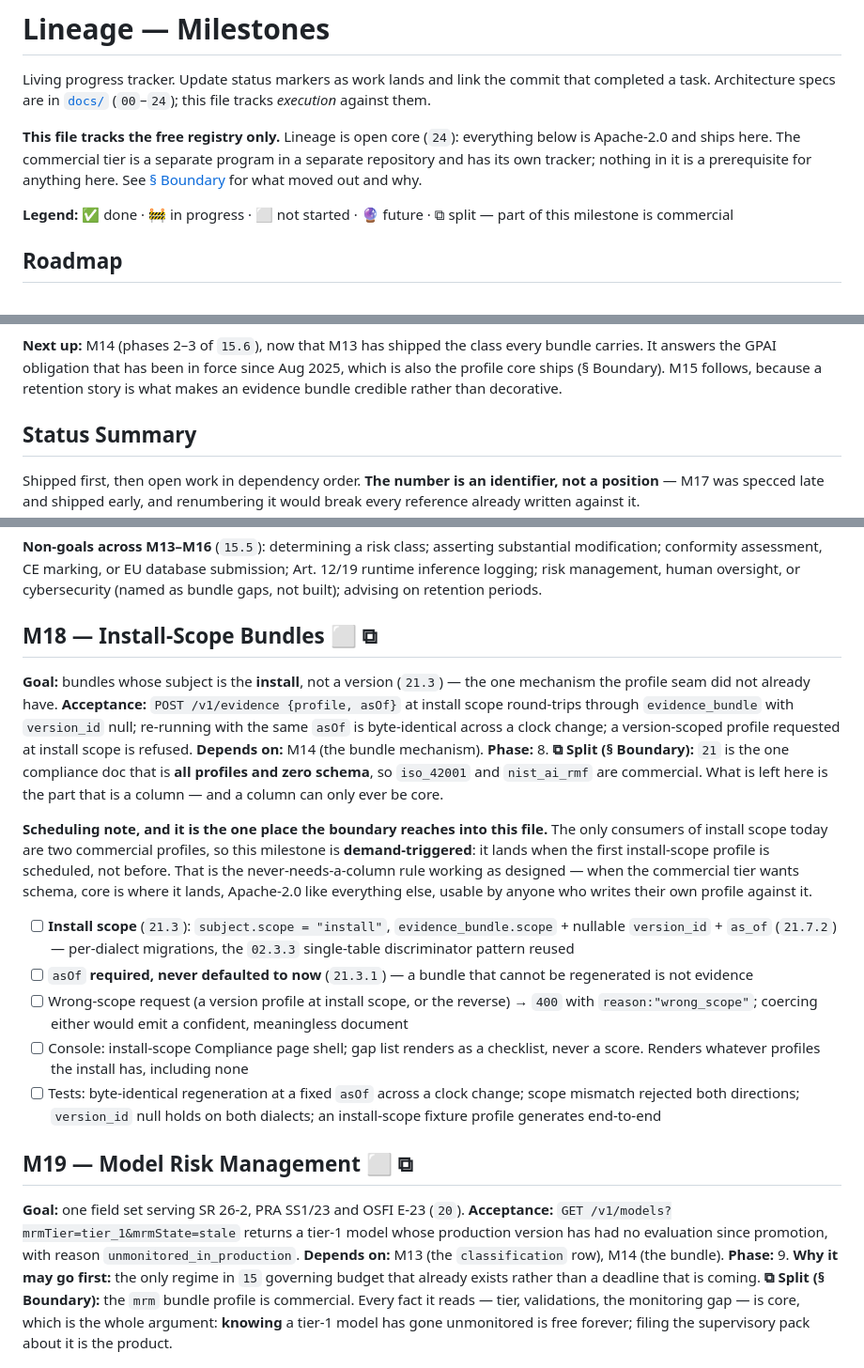
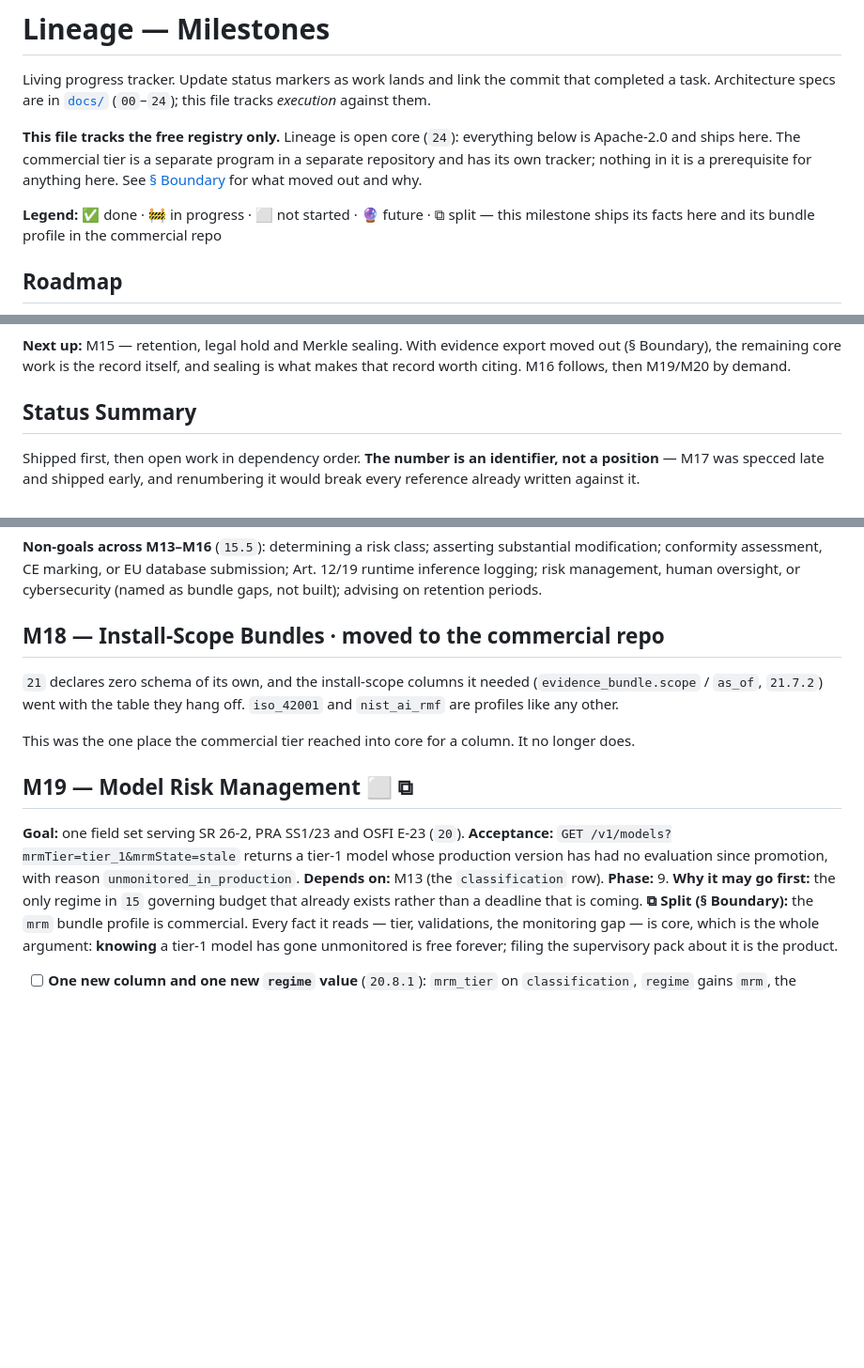
Before and after one commit to proseria-research/lineage, a Markdown page: MILESTONES.md, 3 parts joined by grey strips. Shown at 94% size. Drawn GitHub-style; blank space fills up the shorter version.

````diff
--- a/MILESTONES.md
+++ b/MILESTONES.md
@@ -9,8 +9,8 @@ Apache-2.0 and ships here. The commercial tier is a separate program in a separa
 and has its own tracker; nothing in it is a prerequisite for anything here. See
 [§ Boundary](#boundary) for what moved out and why.
 
-**Legend:** ✅ done · 🚧 in progress · ⬜ not started · 🔮 future · ⧉ split — part of this
-milestone is commercial
+**Legend:** ✅ done · 🚧 in progress · ⬜ not started · 🔮 future · ⧉ split — this milestone
+ships its facts here and its bundle profile in the commercial repo
 
 ## Roadmap
 
@@ -59,9 +52,8 @@ flowchart LR
 ```
 
-**Next up:** M14 (phases 2–3 of `15.6`), now that M13 has shipped the class every bundle
-carries. It answers the GPAI obligation that has been in force since Aug 2025, which is also
-the profile core ships (§ Boundary). M15 follows, because a retention story is what makes an
-evidence bundle credible rather than decorative.
+**Next up:** M15 — retention, legal hold and Merkle sealing. With evidence export moved out
+(§ Boundary), the remaining core work is the record itself, and sealing is what makes that
+record worth citing. M16 follows, then M19/M20 by demand.
 
 ## Status Summary
 
@@ -714,37 +688,13 @@ modification; conformity assessment, CE marking, or EU database submission; Art.
 inference logging; risk management, human oversight, or cybersecurity (named as bundle gaps,
 not built); advising on retention periods.
 
-## M18 — Install-Scope Bundles ⬜ ⧉
+## M18 — Install-Scope Bundles · moved to the commercial repo
 
-**Goal:** bundles whose subject is the **install**, not a version (`21.3`) — the one mechanism
-the profile seam did not already have.
-**Acceptance:** `POST /v1/evidence {profile, asOf}` at install scope round-trips through
-`evidence_bundle` with `version_id` null; re-running with the same `asOf` is byte-identical
-across a clock change; a version-scoped profile requested at install scope is refused.
-**Depends on:** M14 (the bundle mechanism). **Phase:** 8.
-**⧉ Split (§ Boundary):** `21` is the one compliance doc that is **all profiles and zero
-schema**, so `iso_42001` and `nist_ai_rmf` are commercial. What is left here is the part that
-is a column — and a column can only ever be core.
+`21` declares zero schema of its own, and the install-scope columns it needed
+(`evidence_bundle.scope` / `as_of`, `21.7.2`) went with the table they hang off. `iso_42001`
+and `nist_ai_rmf` are profiles like any other.
 
-**Scheduling note, and it is the one place the boundary reaches into this file.** The only
-consumers of install scope today are two commercial profiles, so this milestone is
-**demand-triggered**: it lands when the first install-scope profile is scheduled, not before.
-That is the never-needs-a-column rule working as designed — when the commercial tier wants
-schema, core is where it lands, Apache-2.0 like everything else, usable by anyone who writes
-their own profile against it.
-
-- [ ] **Install scope** (`21.3`): `subject.scope = "install"`, `evidence_bundle.scope` +
-      nullable `version_id` + `as_of` (`21.7.2`) — per-dialect migrations, the `02.3.3`
-      single-table discriminator pattern reused
-- [ ] `asOf` **required, never defaulted to now** (`21.3.1`) — a bundle that cannot be
-      regenerated is not evidence
-- [ ] Wrong-scope request (a version profile at install scope, or the reverse) → `400` with
-      `reason:"wrong_scope"`; coercing either would emit a confident, meaningless document
-- [ ] Console: install-scope Compliance page shell; gap list renders as a checklist, never a
-      score. Renders whatever profiles the install has, including none
-- [ ] Tests: byte-identical regeneration at a fixed `asOf` across a clock change; scope
-      mismatch rejected both directions; `version_id` null holds on both dialects; an
-      install-scope fixture profile generates end-to-end
+This was the one place the commercial tier reached into core for a column. It no longer does.
 
 ## M19 — Model Risk Management ⬜ ⧉
 
@@ -752,7 +702,7 @@ their own profile against it.
 **Acceptance:** `GET /v1/models?mrmTier=tier_1&mrmState=stale` returns a tier-1 model whose
 production version has had no evaluation since promotion, with reason
 `unmonitored_in_production`.
-**Depends on:** M13 (the `classification` row), M14 (the bundle). **Phase:** 9.
+**Depends on:** M13 (the `classification` row). **Phase:** 9.
 **Why it may go first:** the only regime in `15` governing budget that already exists rather
 than a deadline that is coming.
 **⧉ Split (§ Boundary):** the `mrm` bundle profile is commercial. Every fact it reads — tier,
````
Also changed, not shown: other parts of MILESTONES.md (+79 -94 lines), docs/24-commercial-boundary.md (+52 -34 lines), 1 other file.
